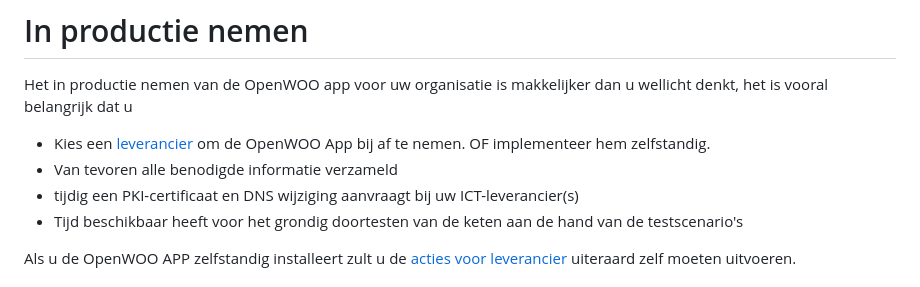
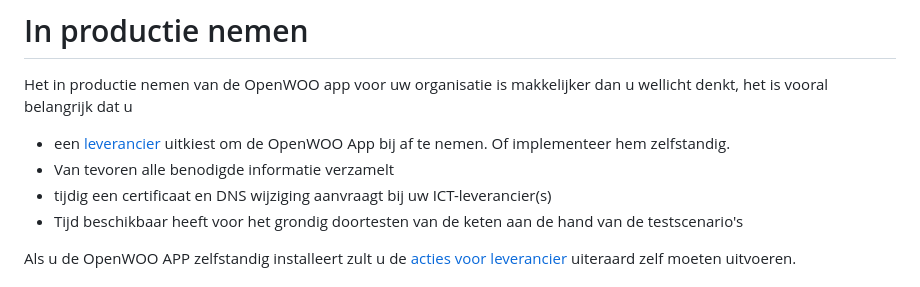
Before and after one commit to ConductionNL/woo-website-template, a Markdown page: docs/Productie.md, the part around the change. Rendered like a GitHub page.

```diff
--- a/docs/Productie.md
+++ b/docs/Productie.md
@@ -1,9 +1,9 @@
 # In productie nemen
 
 Het in productie nemen van de OpenWOO app voor uw organisatie is makkelijker dan u wellicht denkt, het is vooral belangrijk dat u
-- Kies een [leverancier](https://openwoo.app/pages/Documentatie/Kosten) om de OpenWOO App bij af te nemen. OF implementeer hem zelfstandig.
-- Van tevoren alle benodigde informatie verzameld
-- tijdig een PKI-certificaat en DNS wijziging aanvraagt bij uw ICT-leverancier(s)
+- een [leverancier](https://openwoo.app/pages/Documentatie/Kosten) uitkiest om de OpenWOO App bij af te nemen. Of implementeer hem zelfstandig.
+- Van tevoren alle benodigde informatie verzamelt
+- tijdig een certificaat en DNS wijziging aanvraagt bij uw ICT-leverancier(s)
 - Tijd beschikbaar heeft voor het grondig doortesten van de keten aan de hand van de testscenario's
 
 Als u de OpenWOO APP zelfstandig installeert zult u de [acties voor leverancier](#acties-voor-leverancier) uiteraard zelf moeten uitvoeren.
```
